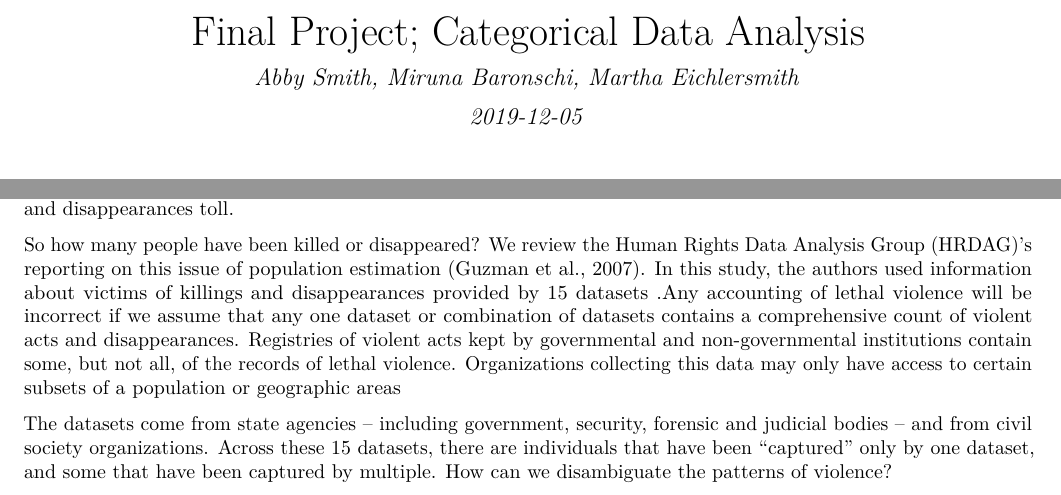
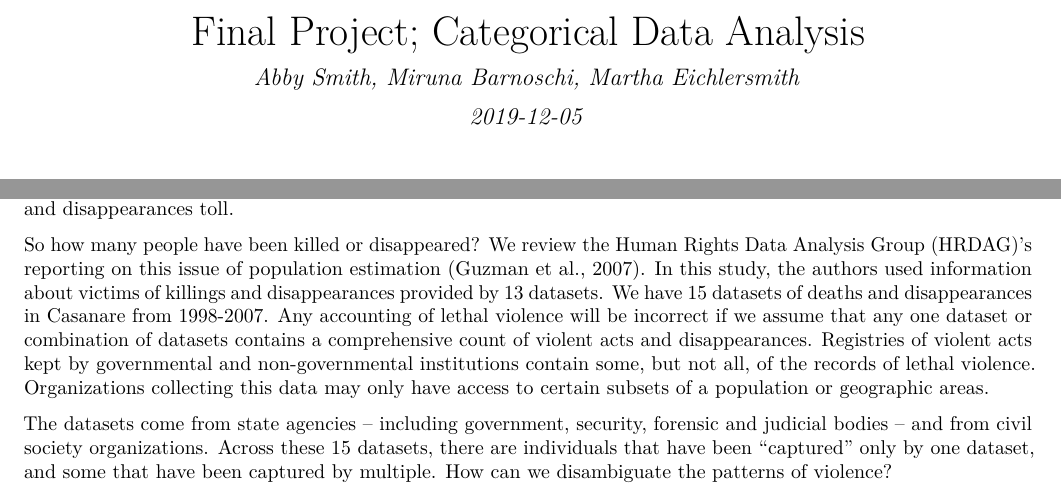
Before and after one commit to MarEichler/STAT455-Fall2019, an R Markdown document (Project/Categorical-FinalProject.Rmd): two parts of page 1 of 15, joined at a grey line, cut so that both start at the same text. The pictures show the output file Project/Categorical-FinalProject.pdf that the author committed with the source.

Commit message:
MB edits

```diff
--- a/Project/Categorical-FinalProject.Rmd
+++ b/Project/Categorical-FinalProject.Rmd
@@ -1,6 +1,6 @@
 ---
 title: "Final Project; Categorical Data Analysis"
-author: "Abby Smith, Miruna Baronschi, Martha Eichlersmith"
+author: "Abby Smith, Miruna Barnoschi, Martha Eichlersmith"
 date: "2019-12-05"
 output:
   pdf_document:
@@ -54,7 +54,13 @@ knitr::opts_chunk$set(fig.pos='H')
 
 Casanare is a large, rural state in Colombia that includes 19 municipalities and a population of almost 300,000 inhabitants. Located in the foothills of the Andes, Casanare has a history of violence. Casanare (alongside other states, including Arauca) became pivotal to the Colombian government in the 1980s and 1990s when oil reserves were discovered there. Because of this natural resource, the government targeted opposition to what was perceived as the Colombian interest and modernization and the Union Patriotica (UP) in Casanare (as well as Arauca), who supported people’s access to land and workers’ rights, became the victim. Multiple armed groups operated in Casanare, including the Colombian military, paramilitaries, and guerrillas, going after “members” (both actual members and merely perceived supporters) of the UP. As a result, many Casanare citizens suffered violent deaths and disappearances. It can be argued that what was seen in Casanare (among other places) in Colombia was “political” genocide (Gomez-Suarez, 2007). But, one of the contentions against framing this episode in Colombian history as a genocide is the low death and disappearances toll.
 
-So how many people have been killed or disappeared? We review the Human Rights Data Analysis Group (HRDAG)’s reporting on this issue of population estimation (Guzman et al., 2007). In this study, the authors used information about victims of killings and disappearances provided by 15 datasets .Any accounting of lethal violence will be incorrect if we assume that any one dataset or combination of datasets contains a comprehensive count of violent acts and disappearances. Registries of violent acts kept by governmental and non-governmental institutions contain some, but not all, of the records of lethal violence. Organizations collecting this data may only have access to certain subsets of a population or geographic areas
+So how many people have been killed or disappeared? We review the Human Rights Data Analysis Group (HRDAG)’s
+reporting on this issue of population estimation (Guzman et al., 2007). In this study, the authors used information
+about victims of killings and disappearances provided by 13 datasets. We have 15 datasets of deaths and disappearances
+in Casanare from 1998-2007. Any accounting of lethal violence will be incorrect if we assume that any one dataset or
+combination of datasets contains a comprehensive count of violent acts and disappearances. Registries of violent acts
+kept by governmental and non-governmental institutions contain some, but not all, of the records of lethal violence.
+Organizations collecting this data may only have access to certain subsets of a population or geographic areas.
 
 
 The datasets come from state agencies – including government, security, forensic and judicial bodies – and from civil society organizations. Across these 15 datasets, there are individuals that have been "captured" only by one dataset, and some that have been captured by multiple. How can we disambiguate the patterns of violence?
```
Also changed, not shown: Project/Categorical-FinalProject.pdf, 1 other file.
